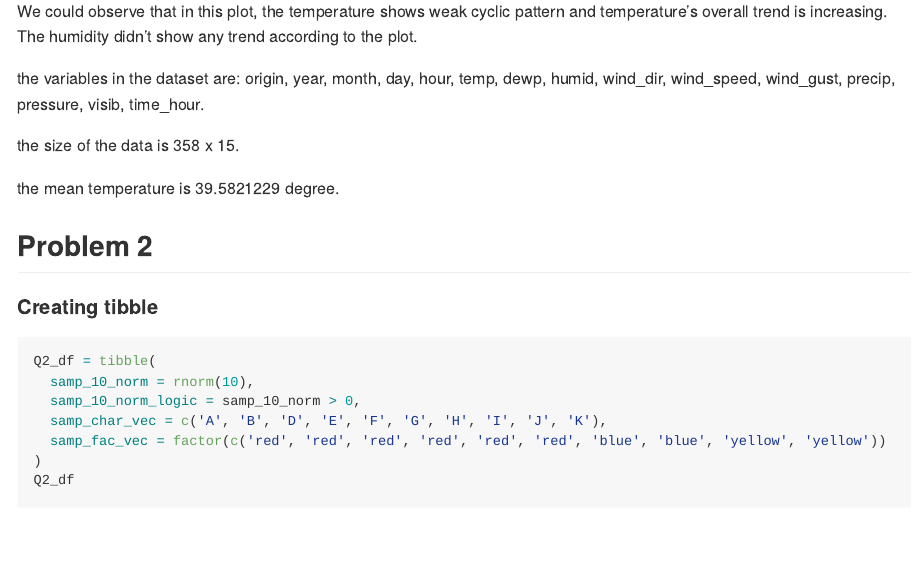
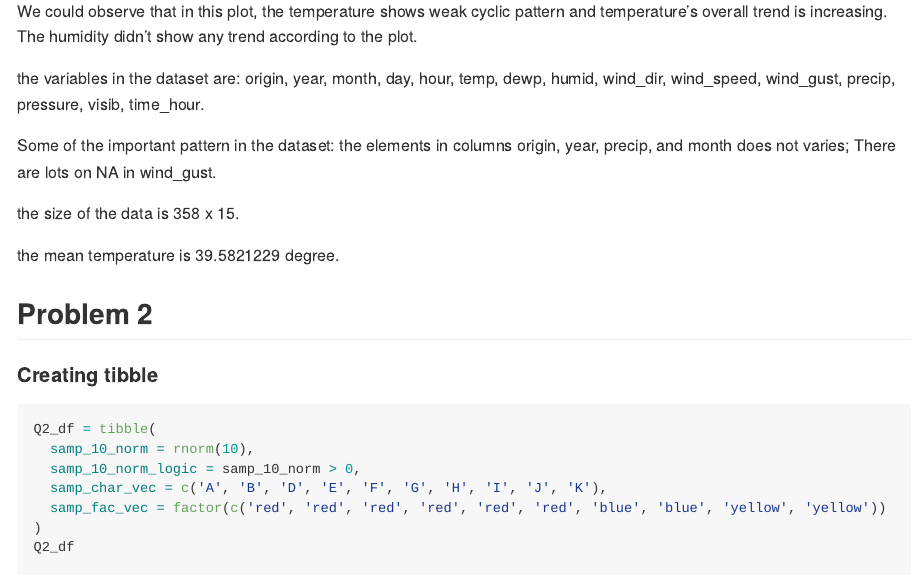
Before and after one commit to GYDTTDYX/p8105_hw1_yd2739, an R Markdown document (p8105_hw1_yd2739.Rmd): the page in a window 1100 px wide, from 1640 px down. The pictures show the output file p8105_hw1_yd2739.md that the author committed with the source, drawn offline in the style of GitHub.

Commit message:
added description about important variables in Q1

```diff
--- a/p8105_hw1_yd2739.Rmd
+++ b/p8105_hw1_yd2739.Rmd
@@ -41,6 +41,9 @@ and  temperature's overall trend is increasing. The humidity didn't show any
 trend according to the plot.
 
 the variables in the dataset are: `r variables`.
+
+Some of the important pattern in the dataset: the elements in columns
+origin, year, precip, and month does not varies; There are lots on NA in wind_gust.
 
 the size of the data is `r observation_num` x `r variable_num`.
 
```
Also changed, not shown: p8105_hw1_yd2739.md.
